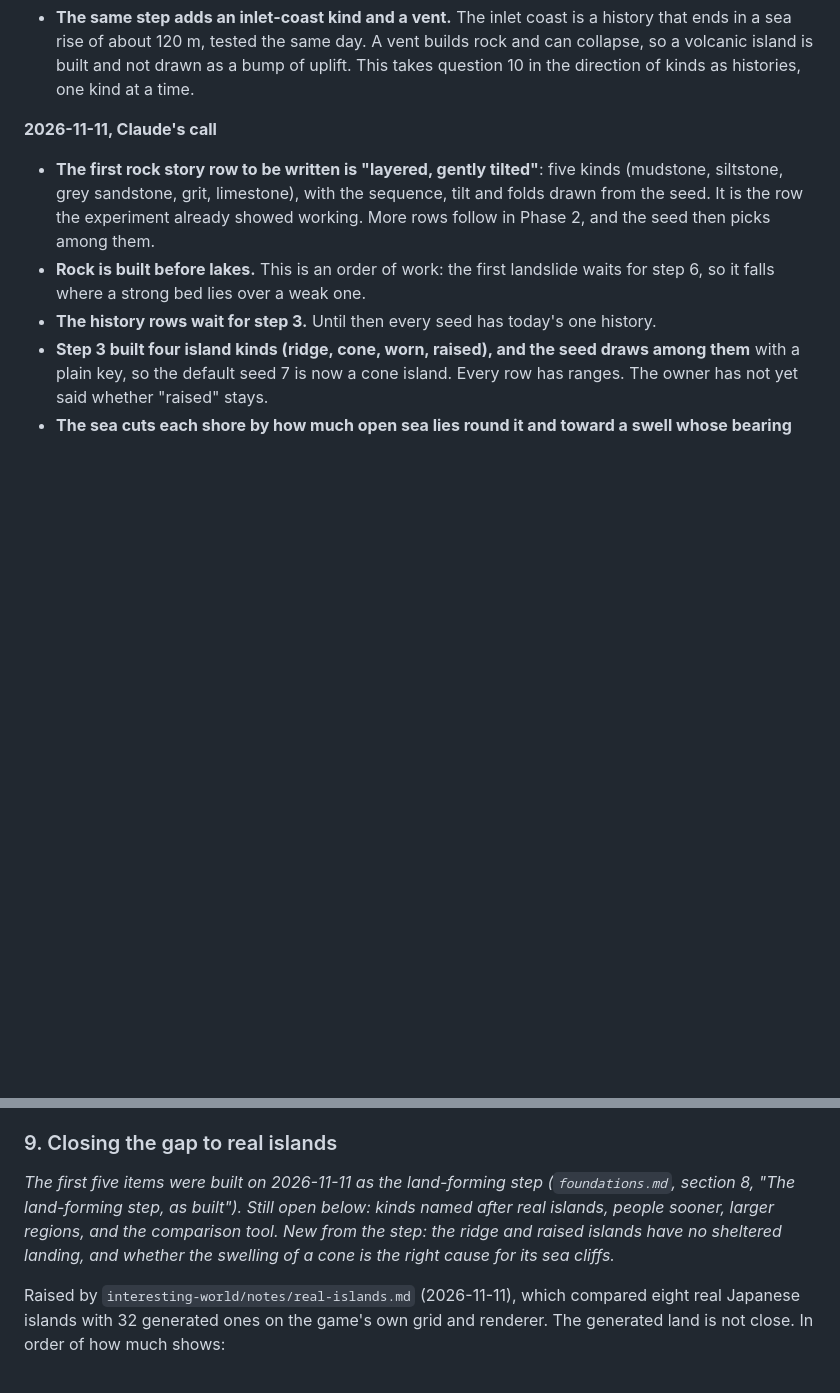
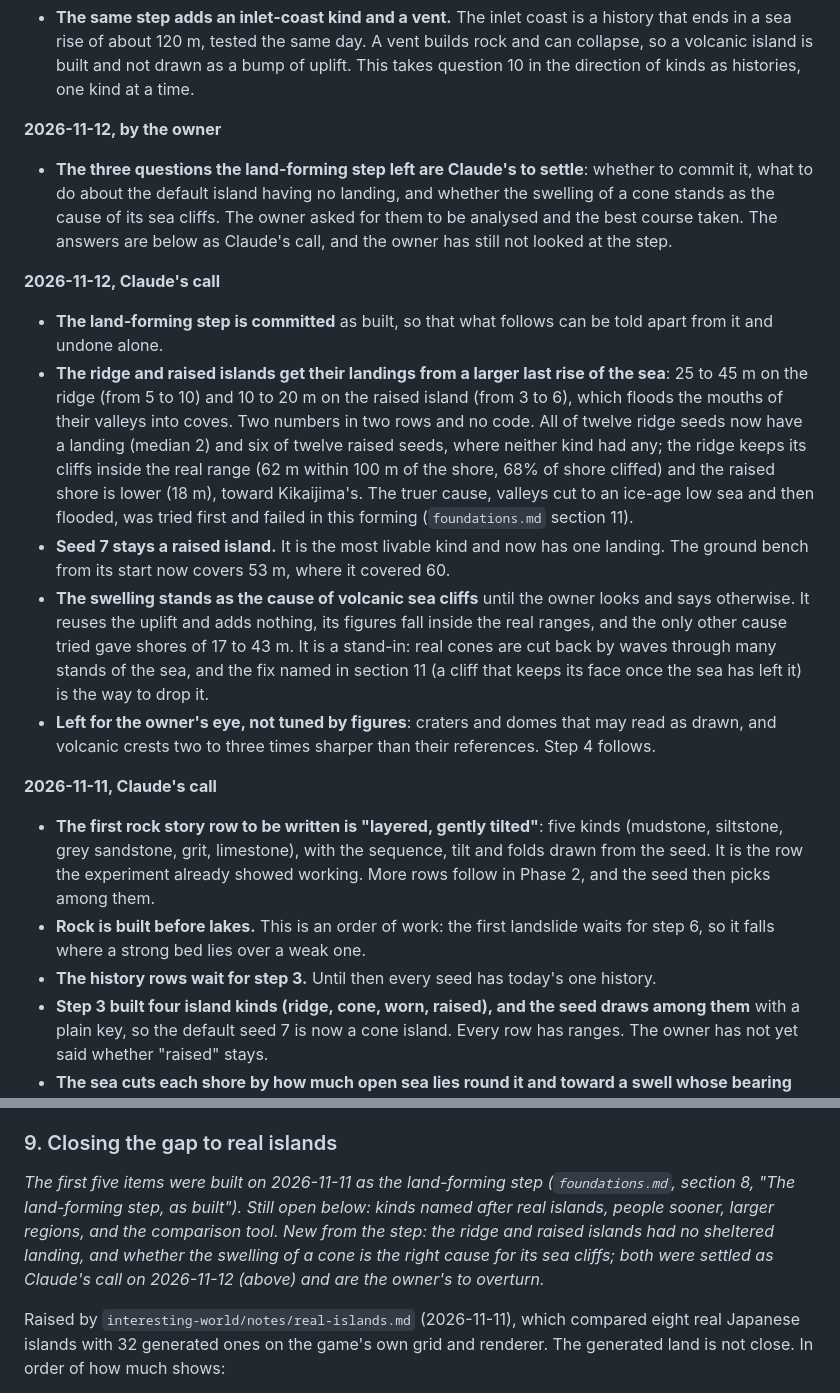
Before and after one commit to macklinhrw/odincraft, a Markdown page: docs/open-decisions.md, 2 parts joined by grey strips. Drawn GitHub-style; blank space fills up the shorter version.

```diff
--- a/docs/open-decisions.md
+++ b/docs/open-decisions.md
@@ -35,6 +35,18 @@ Background: `ideas.md` (the destination) and `lessons.md` (why earlier attempts
 
 - **A land-forming step goes next, ahead of step 4.** The sea cuts the coast inside the forming, so exposed shores stand as cliffs; the uplift no longer falls to nothing at the shore; strong rock holds steeper faces and creeps less; and livable ground is kept where it has a cause (a bay head, a valley floor, a terrace). The targets are the real figures in `foundations.md` section 11. This answers the first five items of question 9.
 - **The same step adds an inlet-coast kind and a vent.** The inlet coast is a history that ends in a sea rise of about 120 m, tested the same day. A vent builds rock and can collapse, so a volcanic island is built and not drawn as a bump of uplift. This takes question 10 in the direction of kinds as histories, one kind at a time.
+
+**2026-11-12, by the owner**
+
+- **The three questions the land-forming step left are Claude's to settle**: whether to commit it, what to do about the default island having no landing, and whether the swelling of a cone stands as the cause of its sea cliffs. The owner asked for them to be analysed and the best course taken. The answers are below as Claude's call, and the owner has still not looked at the step.
+
+**2026-11-12, Claude's call**
+
+- **The land-forming step is committed** as built, so that what follows can be told apart from it and undone alone.
+- **The ridge and raised islands get their landings from a larger last rise of the sea**: 25 to 45 m on the ridge (from 5 to 10) and 10 to 20 m on the raised island (from 3 to 6), which floods the mouths of their valleys into coves. Two numbers in two rows and no code. All of twelve ridge seeds now have a landing (median 2) and six of twelve raised seeds, where neither kind had any; the ridge keeps its cliffs inside the real range (62 m within 100 m of the shore, 68% of shore cliffed) and the raised shore is lower (18 m), toward Kikaijima's. The truer cause, valleys cut to an ice-age low sea and then flooded, was tried first and failed in this forming (`foundations.md` section 11).
+- **Seed 7 stays a raised island.** It is the most livable kind and now has one landing. The ground bench from its start now covers 53 m, where it covered 60.
+- **The swelling stands as the cause of volcanic sea cliffs** until the owner looks and says otherwise. It reuses the uplift and adds nothing, its figures fall inside the real ranges, and the only other cause tried gave shores of 17 to 43 m. It is a stand-in: real cones are cut back by waves through many stands of the sea, and the fix named in section 11 (a cliff that keeps its face once the sea has left it) is the way to drop it.
+- **Left for the owner's eye, not tuned by figures**: craters and domes that may read as drawn, and volcanic crests two to three times sharper than their references. Step 4 follows.
 
 **2026-11-11, Claude's call**
 
@@ -141,7 +153,7 @@ Raised by `foundations.md`, section 9, which lists twelve decisions with a recom
 
 ### 9. Closing the gap to real islands
 
-*The first five items were built on 2026-11-11 as the land-forming step (`foundations.md`, section 8, "The land-forming step, as built"). Still open below: kinds named after real islands, people sooner, larger regions, and the comparison tool. New from the step: the ridge and raised islands have no sheltered landing, and whether the swelling of a cone is the right cause for its sea cliffs.*
+*The first five items were built on 2026-11-11 as the land-forming step (`foundations.md`, section 8, "The land-forming step, as built"). Still open below: kinds named after real islands, people sooner, larger regions, and the comparison tool. New from the step: the ridge and raised islands had no sheltered landing, and whether the swelling of a cone is the right cause for its sea cliffs; both were settled as Claude's call on 2026-11-12 (above) and are the owner's to overturn.*
 
 Raised by `interesting-world/notes/real-islands.md` (2026-11-11), which compared eight real Japanese islands with 32 generated ones on the game's own grid and renderer. The generated land is not close. In order of how much shows:
 
```
Also changed, not shown: CLAUDE.md (+2 -2 lines), docs/foundations.md (+13 -12 lines), docs/interesting-world/real/kinds-after-land-step.jpg, 1 other file.
